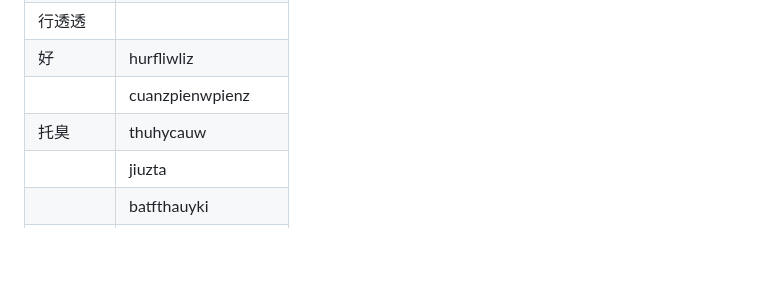
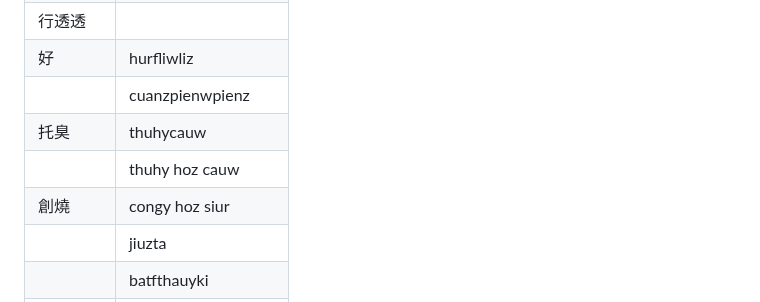
Before and after one commit to taipalogy/susiahethong, a Markdown page: complement.md, the part around the change. GitHub-like rendering; blank space fills up the shorter version.

```diff
--- a/complement.md
+++ b/complement.md
@@ -14,6 +14,8 @@
 | 好 | hurfliwliz |
 || cuanzpienwpienz |
 | 托臭 | thuhycauw |
+|| thuhy hoz cauw |
+| 創燒 | congy hoz siur |
 || jiuzta |
 || batfthauyki |
 || kongfthauyki |
```
